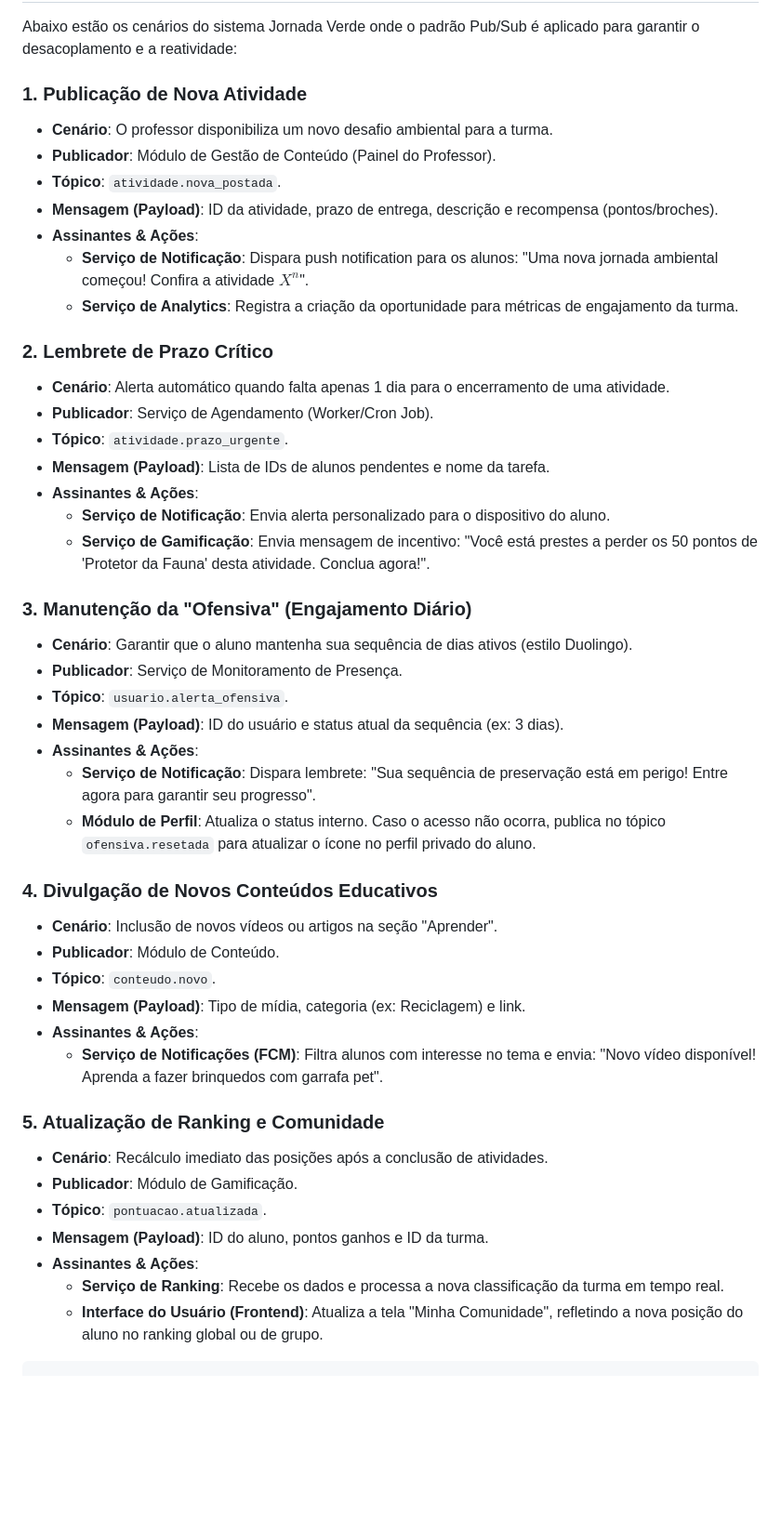
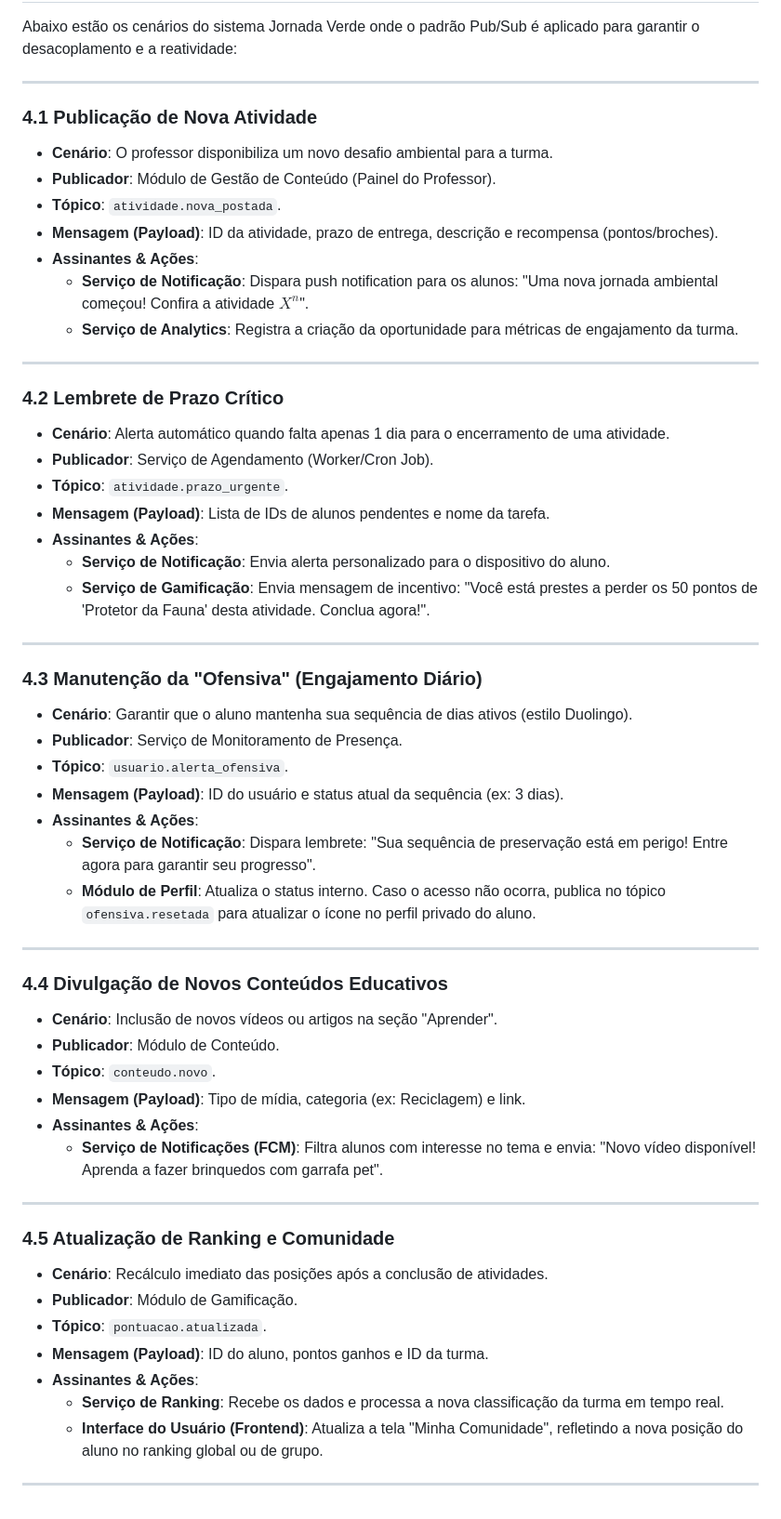
Before and after one commit to Rhodgs/projeto-pratico-es, a Markdown page: projeto-e-arquitetura/1-padroes-arquiteturais.md, the part around one of its changes. Shown at 93% size. Drawn GitHub-style; blank space fills up the shorter version.

````diff
--- a/projeto-e-arquitetura/1-padroes-arquiteturais.md
+++ b/projeto-e-arquitetura/1-padroes-arquiteturais.md
@@ -30,7 +57,9 @@ Esta camada funciona como o cérebro do sistema, processando as regras de gamifi
 
 Abaixo estão os cenários do sistema Jornada Verde onde o padrão Pub/Sub é aplicado para garantir o desacoplamento e a reatividade:
 
-### 1. Publicação de Nova Atividade
+---
+
+### 4.1 Publicação de Nova Atividade
 * **Cenário**: O professor disponibiliza um novo desafio ambiental para a turma.
 * **Publicador**: Módulo de Gestão de Conteúdo (Painel do Professor).
 * **Tópico**: `atividade.nova_postada`.
@@ -39,7 +68,9 @@ Abaixo estão os cenários do sistema Jornada Verde onde o padrão Pub/Sub é ap
     * **Serviço de Notificação**: Dispara push notification para os alunos: "Uma nova jornada ambiental começou! Confira a atividade $X^{n}$".
     * **Serviço de Analytics**: Registra a criação da oportunidade para métricas de engajamento da turma.
 
-### 2. Lembrete de Prazo Crítico
+---
+
+### 4.2 Lembrete de Prazo Crítico
 * **Cenário**: Alerta automático quando falta apenas 1 dia para o encerramento de uma atividade.
 * **Publicador**: Serviço de Agendamento (Worker/Cron Job).
 * **Tópico**: `atividade.prazo_urgente`.
@@ -48,7 +79,9 @@ Abaixo estão os cenários do sistema Jornada Verde onde o padrão Pub/Sub é ap
     * **Serviço de Notificação**: Envia alerta personalizado para o dispositivo do aluno.
     * **Serviço de Gamificação**: Envia mensagem de incentivo: "Você está prestes a perder os 50 pontos de 'Protetor da Fauna' desta atividade. Conclua agora!".
 
-### 3. Manutenção da "Ofensiva" (Engajamento Diário)
+---
+
+### 4.3 Manutenção da "Ofensiva" (Engajamento Diário)
 * **Cenário**: Garantir que o aluno mantenha sua sequência de dias ativos (estilo Duolingo).
 * **Publicador**: Serviço de Monitoramento de Presença.
 * **Tópico**: `usuario.alerta_ofensiva`.
@@ -57,7 +90,9 @@ Abaixo estão os cenários do sistema Jornada Verde onde o padrão Pub/Sub é ap
     * **Serviço de Notificação**: Dispara lembrete: "Sua sequência de preservação está em perigo! Entre agora para garantir seu progresso".
     * **Módulo de Perfil**: Atualiza o status interno. Caso o acesso não ocorra, publica no tópico `ofensiva.resetada` para atualizar o ícone no perfil privado do aluno.
 
-### 4. Divulgação de Novos Conteúdos Educativos
+---
+
+### 4.4 Divulgação de Novos Conteúdos Educativos
 * **Cenário**: Inclusão de novos vídeos ou artigos na seção "Aprender".
 * **Publicador**: Módulo de Conteúdo.
 * **Tópico**: `conteudo.novo`.
@@ -65,7 +100,9 @@ Abaixo estão os cenários do sistema Jornada Verde onde o padrão Pub/Sub é ap
 * **Assinantes & Ações**:
     * **Serviço de Notificações (FCM)**: Filtra alunos com interesse no tema e envia: "Novo vídeo disponível! Aprenda a fazer brinquedos com garrafa pet".
 
-### 5. Atualização de Ranking e Comunidade
+---
+
+### 4.5 Atualização de Ranking e Comunidade
 * **Cenário**: Recálculo imediato das posições após a conclusão de atividades.
 * **Publicador**: Módulo de Gamificação.
 * **Tópico**: `pontuacao.atualizada`.
@@ -74,4 +111,4 @@ Abaixo estão os cenários do sistema Jornada Verde onde o padrão Pub/Sub é ap
     * **Serviço de Ranking**: Recebe os dados e processa a nova classificação da turma em tempo real.
     * **Interface do Usuário (Frontend)**: Atualiza a tela "Minha Comunidade", refletindo a nova posição do aluno no ranking global ou de grupo.
 
-```
+---
````
Also changed, not shown: other parts of projeto-e-arquitetura/1-padroes-arquiteturais.md (+39 -12 lines).
